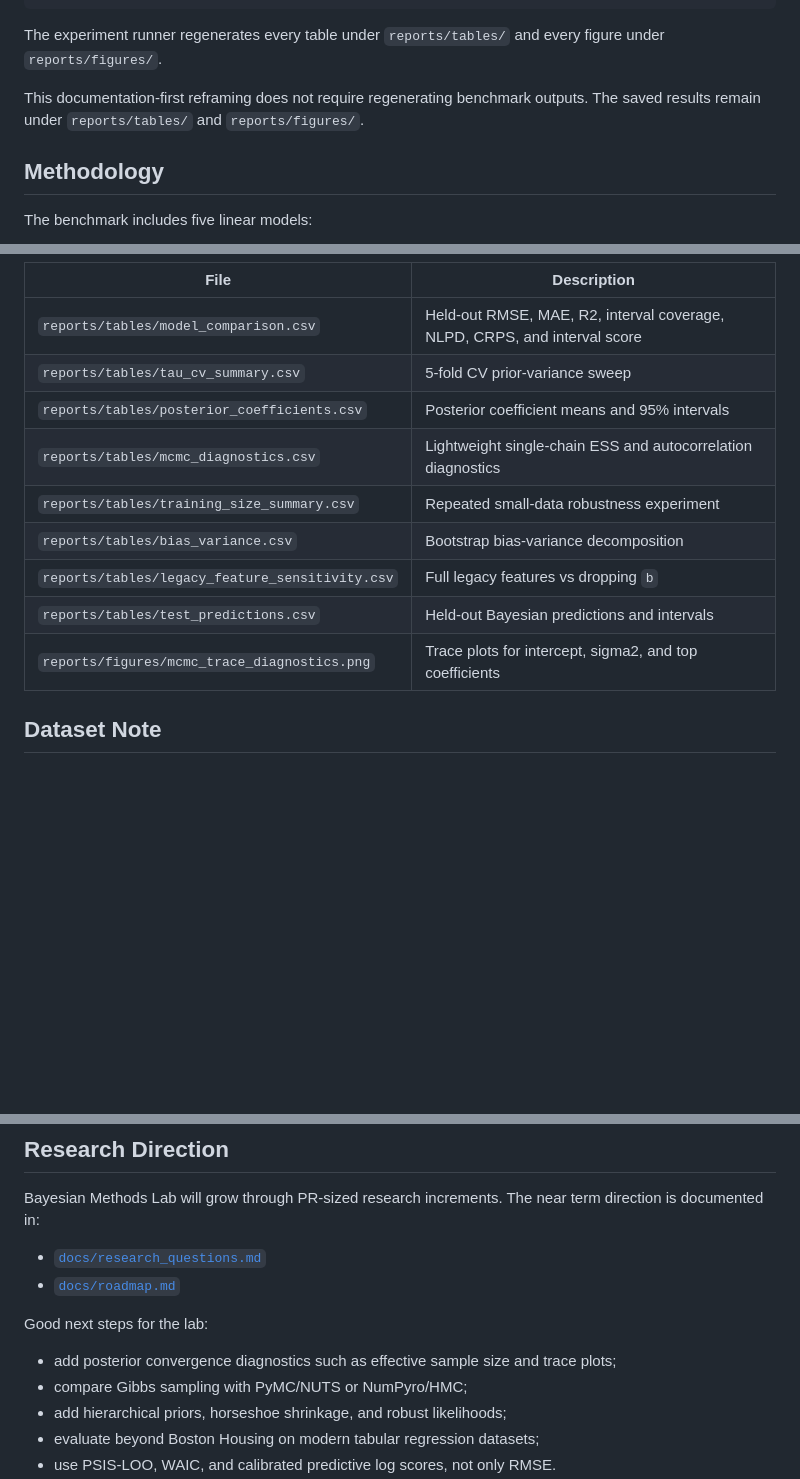
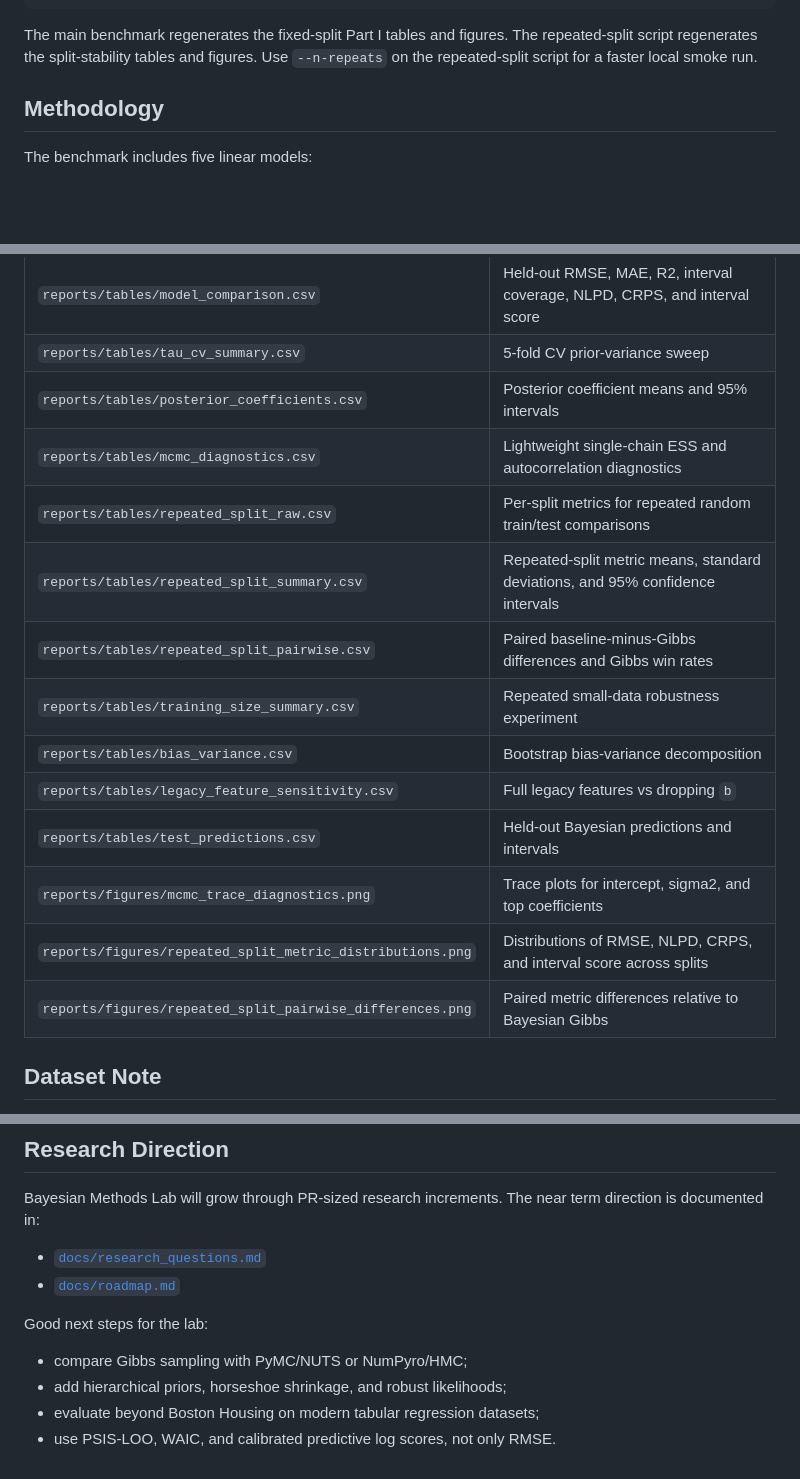
Before and after one commit to DearKarl/Bayesian_Linear_Regression, a Markdown page: README.md, 3 parts joined by grey strips. GitHub-like rendering; blank space fills up the shorter version.

````diff
--- a/README.md
+++ b/README.md
@@ -140,12 +150,9 @@ python experiments/run_boston_benchmark.py
 pytest -q
 ```
 
-The experiment runner regenerates every table under `reports/tables/` and every
-figure under `reports/figures/`.
-
-This documentation-first reframing does not require regenerating benchmark
-outputs. The saved results remain under `reports/tables/` and
-`reports/figures/`.
+The main benchmark regenerates the fixed-split Part I tables and figures. The
+repeated-split script regenerates the split-stability tables and figures. Use
+`--n-repeats` on the repeated-split script for a faster local smoke run.
 
 ## Methodology
 
@@ -179,11 +186,16 @@ uncertainty and residual noise.
 | `reports/tables/tau_cv_summary.csv` | 5-fold CV prior-variance sweep |
 | `reports/tables/posterior_coefficients.csv` | Posterior coefficient means and 95% intervals |
 | `reports/tables/mcmc_diagnostics.csv` | Lightweight single-chain ESS and autocorrelation diagnostics |
+| `reports/tables/repeated_split_raw.csv` | Per-split metrics for repeated random train/test comparisons |
+| `reports/tables/repeated_split_summary.csv` | Repeated-split metric means, standard deviations, and 95% confidence intervals |
+| `reports/tables/repeated_split_pairwise.csv` | Paired baseline-minus-Gibbs differences and Gibbs win rates |
 | `reports/tables/training_size_summary.csv` | Repeated small-data robustness experiment |
 | `reports/tables/bias_variance.csv` | Bootstrap bias-variance decomposition |
 | `reports/tables/legacy_feature_sensitivity.csv` | Full legacy features vs dropping `b` |
 | `reports/tables/test_predictions.csv` | Held-out Bayesian predictions and intervals |
 | `reports/figures/mcmc_trace_diagnostics.png` | Trace plots for intercept, sigma2, and top coefficients |
+| `reports/figures/repeated_split_metric_distributions.png` | Distributions of RMSE, NLPD, CRPS, and interval score across splits |
+| `reports/figures/repeated_split_pairwise_differences.png` | Paired metric differences relative to Bayesian Gibbs |
 
 ## Dataset Note
 
@@ -203,8 +215,6 @@ term direction is documented in:
 
 Good next steps for the lab:
 
-- add posterior convergence diagnostics such as effective sample size and
-  trace plots;
 - compare Gibbs sampling with PyMC/NUTS or NumPyro/HMC;
 - add hierarchical priors, horseshoe shrinkage, and robust likelihoods;
 - evaluate beyond Boston Housing on modern tabular regression datasets;
````
Also changed, not shown: other parts of README.md (+13 -3 lines), reports/figures/repeated_split_metric_distributions.png (added), reports/figures/repeated_split_pairwise_differences.png (added), 7 other files.
